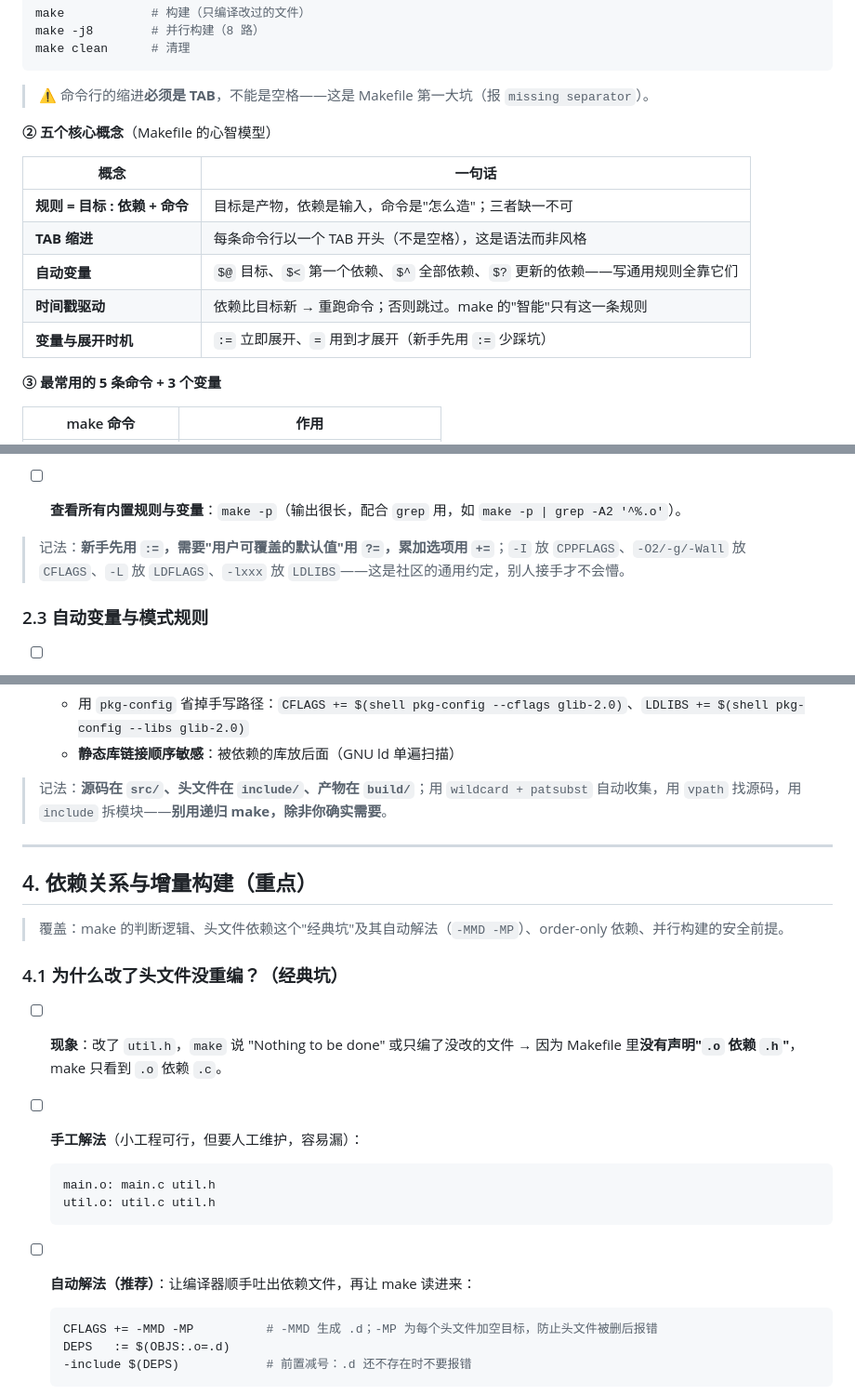
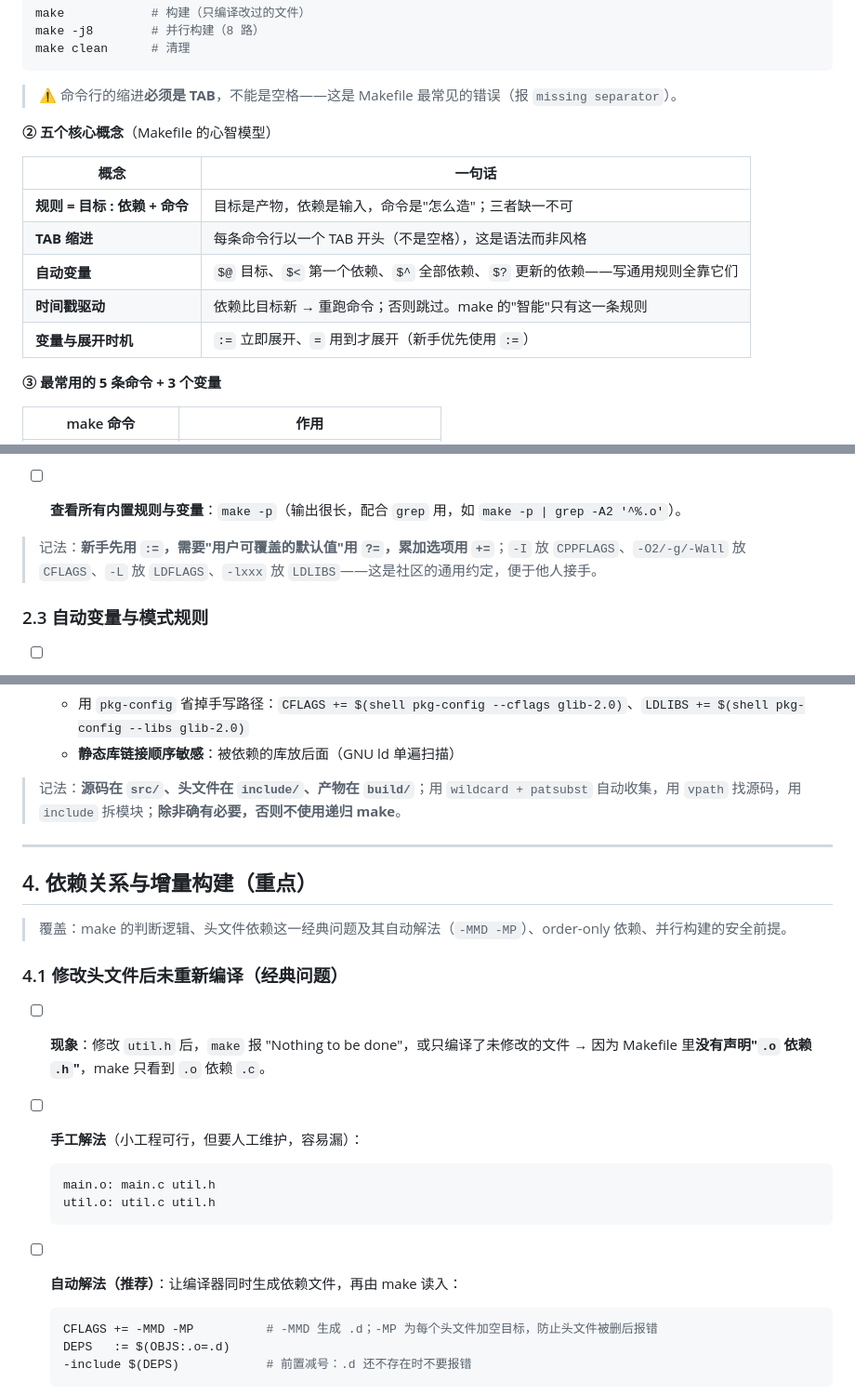
Before and after one commit to zrggw/my-learning-docs, a Markdown page: makefile-learning-guide.md, 3 parts joined by grey strips. Shown at 93% size. Rendered like a GitHub page.

````diff
--- a/makefile-learning-guide.md
+++ b/makefile-learning-guide.md
@@ -39,7 +39,7 @@ make -j8        # 并行构建（8 路）
 make clean      # 清理
 ```
 
-> ⚠️ 命令行的缩进**必须是 TAB**，不能是空格——这是 Makefile 第一大坑（报 `missing separator`）。
+> ⚠️ 命令行的缩进**必须是 TAB**，不能是空格——这是 Makefile 最常见的错误（报 `missing separator`）。
 
 **② 五个核心概念**（Makefile 的心智模型）
 
@@ -49,7 +49,7 @@ make clean      # 清理
 | **TAB 缩进** | 每条命令行以一个 TAB 开头（不是空格），这是语法而非风格 |
 | **自动变量** | `$@` 目标、`$<` 第一个依赖、`$^` 全部依赖、`$?` 更新的依赖——写通用规则全靠它们 |
 | **时间戳驱动** | 依赖比目标新 → 重跑命令；否则跳过。make 的"智能"只有这一条规则 |
-| **变量与展开时机** | `:=` 立即展开、`=` 用到才展开（新手先用 `:=` 少踩坑） |
+| **变量与展开时机** | `:=` 立即展开、`=` 用到才展开（新手优先使用 `:=`） |
 
 **③ 最常用的 5 条命令 + 3 个变量**
 
@@ -223,7 +223,7 @@ make clean      # 清理
 - [ ] **命令行覆盖 & 环境变量**：`make CFLAGS="-O3 -g"` 可临时改（命令行 > Makefile 内 `=`；`override` 可强制）；环境变量默认会被 Makefile 里的赋值覆盖。
 - [ ] **查看所有内置规则与变量**：`make -p`（输出很长，配合 `grep` 用，如 `make -p | grep -A2 '^%.o'`）。
 
-> 记法：**新手先用 `:=`，需要"用户可覆盖的默认值"用 `?=`，累加选项用 `+=`**；`-I` 放 `CPPFLAGS`、`-O2/-g/-Wall` 放 `CFLAGS`、`-L` 放 `LDFLAGS`、`-lxxx` 放 `LDLIBS`——这是社区的通用约定，别人接手才不会懵。
+> 记法：**新手先用 `:=`，需要"用户可覆盖的默认值"用 `?=`，累加选项用 `+=`**；`-I` 放 `CPPFLAGS`、`-O2/-g/-Wall` 放 `CFLAGS`、`-L` 放 `LDFLAGS`、`-lxxx` 放 `LDLIBS`——这是社区的通用约定，便于他人接手。
 
 ### 2.3 自动变量与模式规则
 
@@ -365,24 +365,24 @@ make clean      # 清理
   - 用 `pkg-config` 省掉手写路径：`CFLAGS += $(shell pkg-config --cflags glib-2.0)`、`LDLIBS += $(shell pkg-config --libs glib-2.0)`
   - **静态库链接顺序敏感**：被依赖的库放后面（GNU ld 单遍扫描）
 
-> 记法：**源码在 `src/`、头文件在 `include/`、产物在 `build/`**；用 `wildcard + patsubst` 自动收集，用 `vpath` 找源码，用 `include` 拆模块——**别用递归 make，除非你确实需要**。
+> 记法：**源码在 `src/`、头文件在 `include/`、产物在 `build/`**；用 `wildcard + patsubst` 自动收集，用 `vpath` 找源码，用 `include` 拆模块；**除非确有必要，否则不使用递归 make**。
 
 ---
 
 ## 4. 依赖关系与增量构建（重点）
 
-> 覆盖：make 的判断逻辑、头文件依赖这个"经典坑"及其自动解法（`-MMD -MP`）、order-only 依赖、并行构建的安全前提。
+> 覆盖：make 的判断逻辑、头文件依赖这一经典问题及其自动解法（`-MMD -MP`）、order-only 依赖、并行构建的安全前提。
 
-### 4.1 为什么改了头文件没重编？（经典坑）
+### 4.1 修改头文件后未重新编译（经典问题）
 
-- [ ] **现象**：改了 `util.h`，`make` 说 "Nothing to be done" 或只编了没改的文件 → 因为 Makefile 里**没有声明"`.o` 依赖 `.h`"**，make 只看到 `.o` 依赖 `.c`。
+- [ ] **现象**：修改 `util.h` 后，`make` 报 "Nothing to be done"，或只编译了未修改的文件 → 因为 Makefile 里**没有声明"`.o` 依赖 `.h`"**，make 只看到 `.o` 依赖 `.c`。
 - [ ] **手工解法**（小工程可行，但要人工维护，容易漏）：
 
   ```make
   main.o: main.c util.h
   util.o: util.c util.h
   ```
-- [ ] **自动解法（推荐）**：让编译器顺手吐出依赖文件，再让 make 读进来：
+- [ ] **自动解法（推荐）**：让编译器同时生成依赖文件，再由 make 读入：
 
   ```make
   CFLAGS += -MMD -MP          # -MMD 生成 .d；-MP 为每个头文件加空目标，防止头文件被删后报错
````
Also changed, not shown: other parts of makefile-learning-guide.md (+11 -11 lines), cmake-learning-guide.md (+15 -15 lines).
